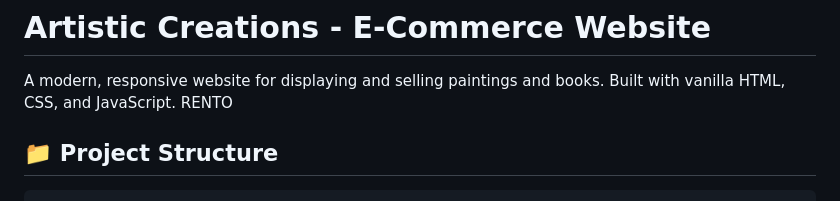
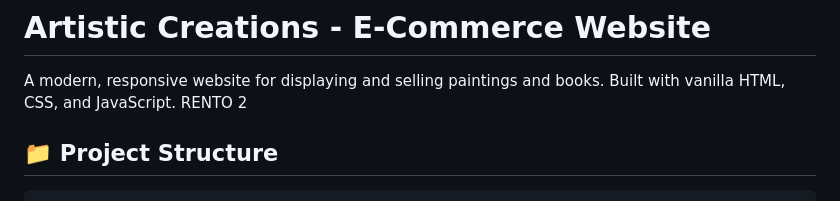
Before and after one commit to adamcharleshughes/adamcharleshughes.github.io, a Markdown page: README.md, the part around the change. Drawn GitHub-style.

Commit message:
Rento Commit

````diff
--- a/README.md
+++ b/README.md
@@ -1,7 +1,7 @@
 # Artistic Creations - E-Commerce Website
 
 A modern, responsive website for displaying and selling paintings and books. Built with vanilla HTML, CSS, and JavaScript.
-RENTO
+RENTO 2
 ## 📁 Project Structure
 
 ```
````
